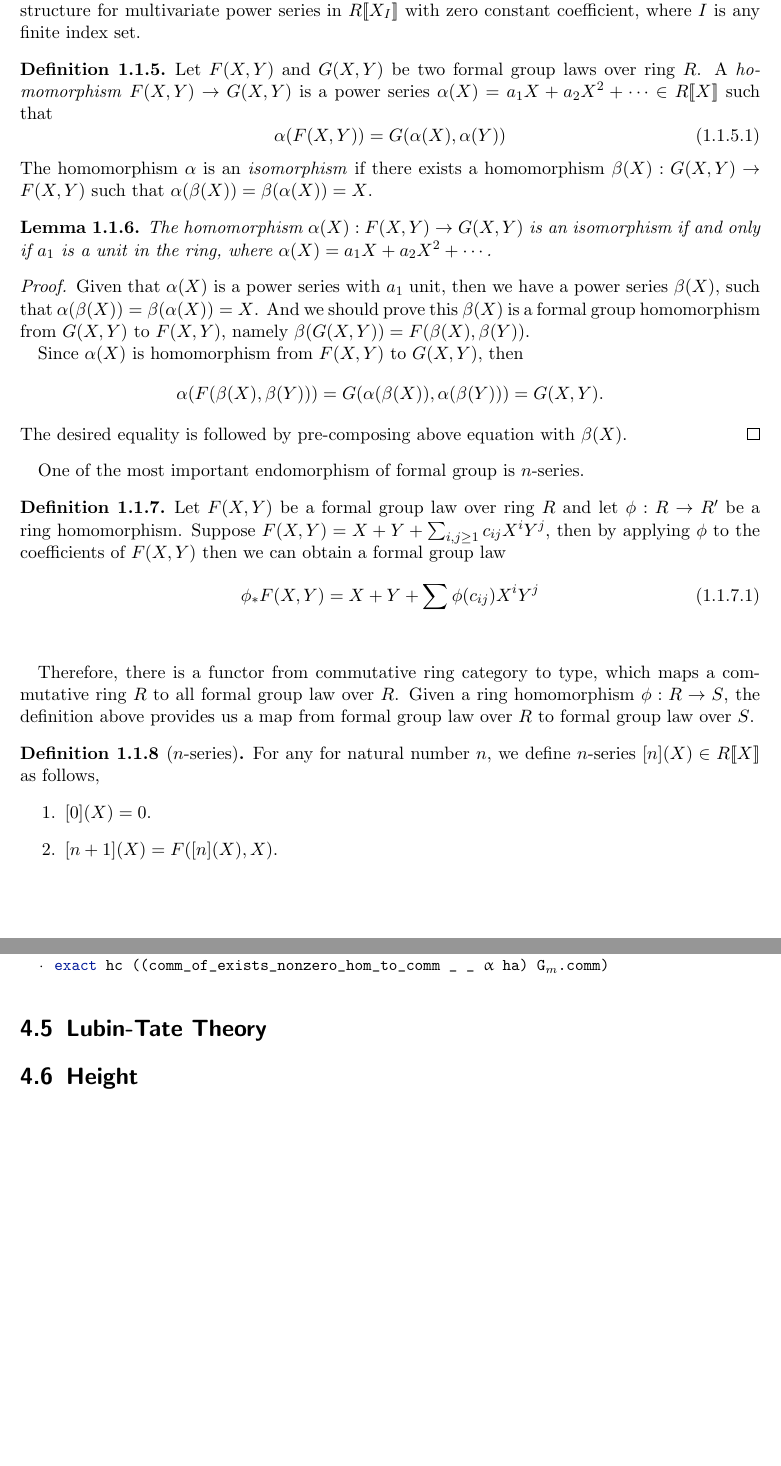
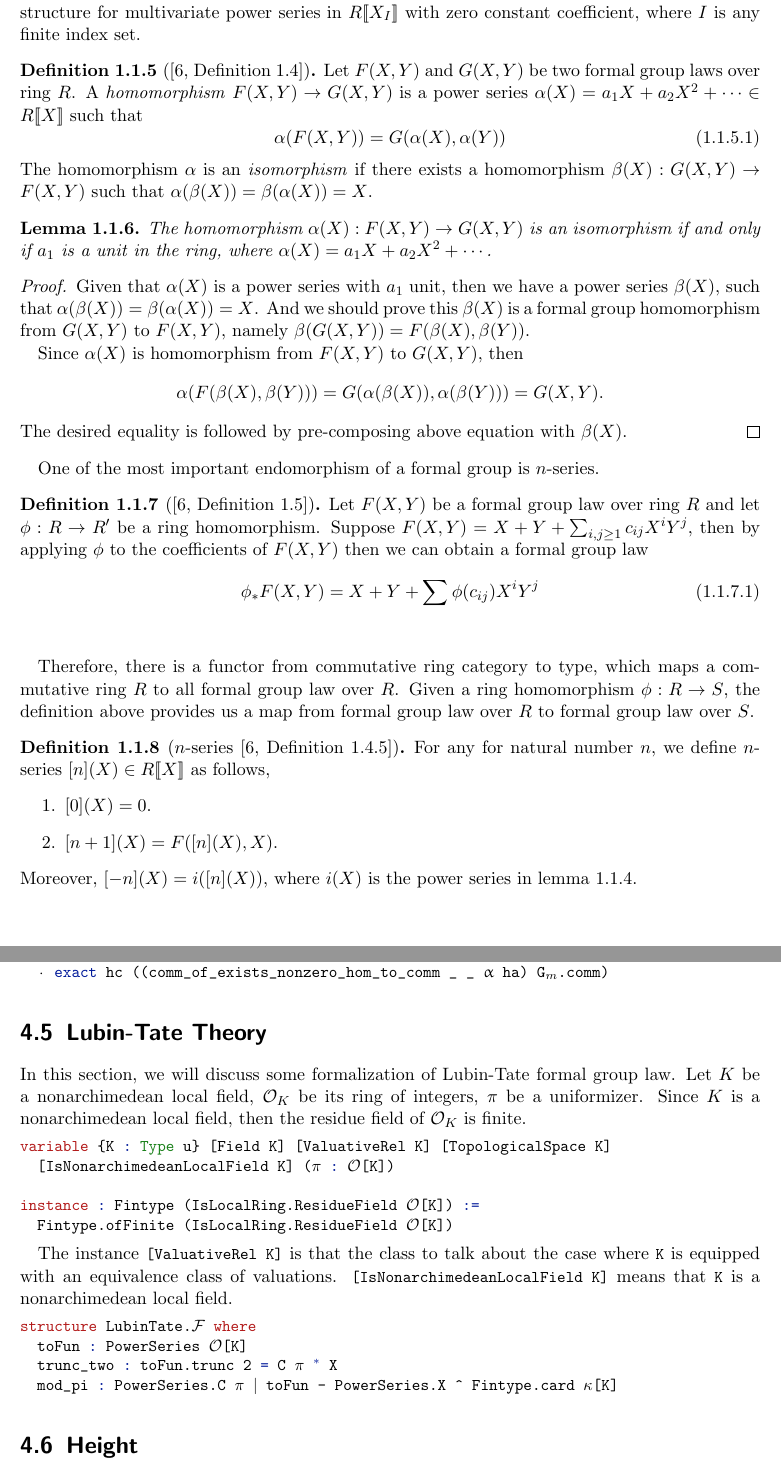
Before and after one commit to WenrongZou/MasterThesis, a LaTeX thesis (MasterThesis_Wenrong/myThesis.tex, which reads MasterThesis_Wenrong/chapter_lean/section_lubintate.tex, MasterThesis_Wenrong/chapter_mathematics/section_definition.tex): two parts of pages 5 and 37 of 38, joined at a grey line, cut so that both start at the same text. The pictures show the PDF file MasterThesis_Wenrong/myThesis.pdf that the author committed with the source.

Commit message:
start to fix some grammar

```diff
--- a/MasterThesis_Wenrong/chapter_lean/section_lubintate.tex
+++ b/MasterThesis_Wenrong/chapter_lean/section_lubintate.tex
@@ -1 +1,26 @@
 \section{Lubin-Tate Theory}
+
+In this section, we will discuss some formalization of Lubin-Tate formal group law.
+Let $K$ be a nonarchimedean local field, $\calO_K$ be its ring of integers, $\pi$ be
+a uniformizer. Since $K$ is a nonarchimedean local field, then the residue field of
+$\calO_K$ is finite.
+
+\begin{lstlisting}
+variable {K : Type u} [Field K] [ValuativeRel K] [TopologicalSpace K]
+  [IsNonarchimedeanLocalField K] (π : 𝒪[K])
+
+instance : Fintype (IsLocalRing.ResidueField 𝒪[K]) :=
+  Fintype.ofFinite (IsLocalRing.ResidueField 𝒪[K])
+\end{lstlisting}
+
+The instance \lstinline|[ValuativeRel K]| is that the class to talk about the
+case where \lstinline|K| is equipped with an equivalence class of valuations.
+\lstinline|[IsNonarchimedeanLocalField K]| means that \lstinline|K| is a nonarchimedean
+local field.
+
+\begin{lstlisting}
+structure LubinTate.ℱ where
+  toFun : PowerSeries 𝒪[K]
+  trunc_two : toFun.trunc 2 = C π * X
+  mod_pi : PowerSeries.C π ∣ toFun - PowerSeries.X ^ Fintype.card 𝓀[K]
+\end{lstlisting}
--- a/MasterThesis_Wenrong/chapter_mathematics/section_definition.tex
+++ b/MasterThesis_Wenrong/chapter_mathematics/section_definition.tex
@@ -86,9 +88,9 @@ Combining the result above, given a formal group law $F(X,Y)$, then it defines a
     The desired equality is followed by pre-composing above equation with $\beta (X)$.
 \end{proof}
 
-One of the most important endomorphism of formal group is $n$-series.
+One of the most important endomorphism of a formal group is $n$-series.
 
-\begin{definition}
+\begin{definition}[{\cite[Definition 1.5]{hazewinkel1978formal}}]
     Let $F(X,Y)$ be a formal group law over ring $R$ and let $\phi : R \to R'$ be a ring homomorphism. Suppose $F(X,Y) = X + Y + \sum_{i, j \ge 1} c_{ij} X ^i Y^j$, then by applying
     $\phi$ to the coefficients of $F(X,Y)$ then we can obtain a formal group law
     \begin{equation}
@@ -101,12 +103,14 @@ Therefore, there is a functor from commutative ring category to type, which maps
 $R$ to all formal group law over $R$. Given a ring homomorphism $\phi : R \to S$, the definition
 above provides us a map from formal group law over $R$ to formal group law over $S$.
 
-\begin{definition}[$n$-series]
+\begin{definition}[$n$-series {\cite[Definition 1.4.5]{hazewinkel1978formal}}]
     For any for natural number $n$, we define $n$-series $[n](X)\in R[\![X]\!]$ as follows,
     \begin{enumerate}
         \item $[0](X) = 0$.
         \item $[n+ 1](X) = F([n](X), X)$.
     \end{enumerate}
+    Moreover, $[-n](X) = i ([n](X))$, where $i(X)$ is the power series in lemma
+    \ref{lem: additive inverse}.
 \end{definition}
 
 
```
Also changed, not shown: MasterThesis_Wenrong/chapter_mathematics/section_invar_diff.tex (+2 -0 lines), MasterThesis_Wenrong/chapter_mathematics/section_universal.tex (+1 -1 lines), MasterThesis_Wenrong/lstlean.tex (+3 -0 lines), MasterThesis_Wenrong/myThesis.pdf, MasterThesis_Wenrong/chapter_mathematics/section_definition.tex (19 more changed lines), 5 other files.
